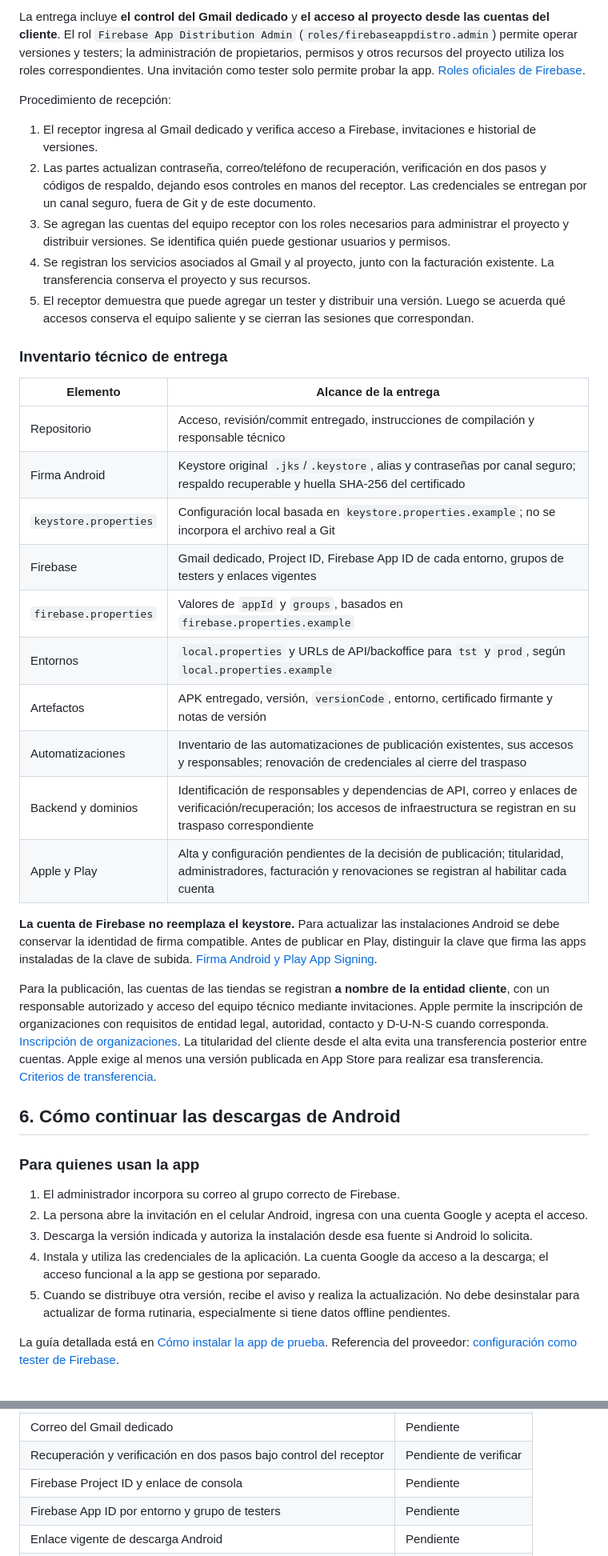
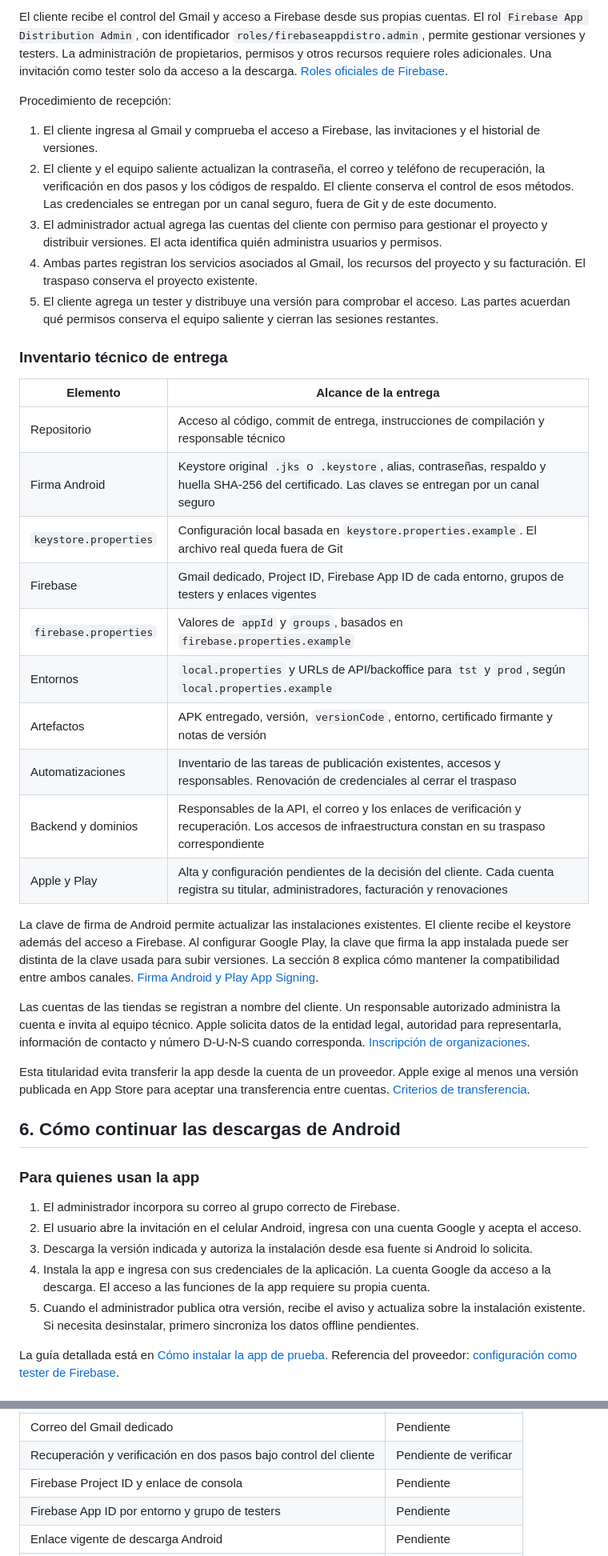
Before and after one commit to IngenieriaParaLaAlimentacion/app_mobile, a Markdown page: docs/traspaso-app-mobile.md, 2 parts joined by grey strips. Shown at 80% size. GitHub-like rendering.

```diff
--- a/docs/traspaso-app-mobile.md
+++ b/docs/traspaso-app-mobile.md
@@ -112,42 +101,44 @@ La administración de Firebase utiliza un **Gmail dedicado al proyecto**. La cue
 
-La entrega incluye **el control del Gmail dedicado** y **el acceso al proyecto desde las cuentas del cliente**. El rol `Firebase App Distribution Admin` (`roles/firebaseappdistro.admin`) permite operar versiones y testers; la administración de propietarios, permisos y otros recursos del proyecto utiliza los roles correspondientes. Una invitación como tester solo permite probar la app. [Roles oficiales de Firebase](https://firebase.google.com/docs/projects/iam/roles-predefined-product).
+El cliente recibe el control del Gmail y acceso a Firebase desde sus propias cuentas. El rol `Firebase App Distribution Admin`, con identificador `roles/firebaseappdistro.admin`, permite gestionar versiones y testers. La administración de propietarios, permisos y otros recursos requiere roles adicionales. Una invitación como tester solo da acceso a la descarga. [Roles oficiales de Firebase](https://firebase.google.com/docs/projects/iam/roles-predefined-product).
 
 Procedimiento de recepción:
 
-1. El receptor ingresa al Gmail dedicado y verifica acceso a Firebase, invitaciones e historial de versiones.
-2. Las partes actualizan contraseña, correo/teléfono de recuperación, verificación en dos pasos y códigos de respaldo, dejando esos controles en manos del receptor. Las credenciales se entregan por un canal seguro, fuera de Git y de este documento.
-3. Se agregan las cuentas del equipo receptor con los roles necesarios para administrar el proyecto y distribuir versiones. Se identifica quién puede gestionar usuarios y permisos.
-4. Se registran los servicios asociados al Gmail y al proyecto, junto con la facturación existente. La transferencia conserva el proyecto y sus recursos.
-5. El receptor demuestra que puede agregar un tester y distribuir una versión. Luego se acuerda qué accesos conserva el equipo saliente y se cierran las sesiones que correspondan.
+1. El cliente ingresa al Gmail y comprueba el acceso a Firebase, las invitaciones y el historial de versiones.
+2. El cliente y el equipo saliente actualizan la contraseña, el correo y teléfono de recuperación, la verificación en dos pasos y los códigos de respaldo. El cliente conserva el control de esos métodos. Las credenciales se entregan por un canal seguro, fuera de Git y de este documento.
+3. El administrador actual agrega las cuentas del cliente con permiso para gestionar el proyecto y distribuir versiones. El acta identifica quién administra usuarios y permisos.
+4. Ambas partes registran los servicios asociados al Gmail, los recursos del proyecto y su facturación. El traspaso conserva el proyecto existente.
+5. El cliente agrega un tester y distribuye una versión para comprobar el acceso. Las partes acuerdan qué permisos conserva el equipo saliente y cierran las sesiones restantes.
 
 ### Inventario técnico de entrega
 
 | Elemento | Alcance de la entrega |
 | --- | --- |
-| Repositorio | Acceso, revisión/commit entregado, instrucciones de compilación y responsable técnico |
-| Firma Android | Keystore original `.jks`/`.keystore`, alias y contraseñas por canal seguro; respaldo recuperable y huella SHA-256 del certificado |
-| `keystore.properties` | Configuración local basada en `keystore.properties.example`; no se incorpora el archivo real a Git |
+| Repositorio | Acceso al código, commit de entrega, instrucciones de compilación y responsable técnico |
+| Firma Android | Keystore original `.jks` o `.keystore`, alias, contraseñas, respaldo y huella SHA-256 del certificado. Las claves se entregan por un canal seguro |
+| `keystore.properties` | Configuración local basada en `keystore.properties.example`. El archivo real queda fuera de Git |
 | Firebase | Gmail dedicado, Project ID, Firebase App ID de cada entorno, grupos de testers y enlaces vigentes |
 | `firebase.properties` | Valores de `appId` y `groups`, basados en `firebase.properties.example` |
 | Entornos | `local.properties` y URLs de API/backoffice para `tst` y `prod`, según `local.properties.example` |
 | Artefactos | APK entregado, versión, `versionCode`, entorno, certificado firmante y notas de versión |
-| Automatizaciones | Inventario de las automatizaciones de publicación existentes, sus accesos y responsables; renovación de credenciales al cierre del traspaso |
-| Backend y dominios | Identificación de responsables y dependencias de API, correo y enlaces de verificación/recuperación; los accesos de infraestructura se registran en su traspaso correspondiente |
-| Apple y Play | Alta y configuración pendientes de la decisión de publicación; titularidad, administradores, facturación y renovaciones se registran al habilitar cada cuenta |
+| Automatizaciones | Inventario de las tareas de publicación existentes, accesos y responsables. Renovación de credenciales al cerrar el traspaso |
+| Backend y dominios | Responsables de la API, el correo y los enlaces de verificación y recuperación. Los accesos de infraestructura constan en su traspaso correspondiente |
+| Apple y Play | Alta y configuración pendientes de la decisión del cliente. Cada cuenta registra su titular, administradores, facturación y renovaciones |
 
-**La cuenta de Firebase no reemplaza el keystore.** Para actualizar las instalaciones Android se debe conservar la identidad de firma compatible. Antes de publicar en Play, distinguir la clave que firma las apps instaladas de la clave de subida. [Firma Android y Play App Signing](https://developer.android.com/studio/publish/app-signing).
+La clave de firma de Android permite actualizar las instalaciones existentes. El cliente recibe el keystore además del acceso a Firebase. Al configurar Google Play, la clave que firma la app instalada puede ser distinta de la clave usada para subir versiones. La sección 8 explica cómo mantener la compatibilidad entre ambos canales. [Firma Android y Play App Signing](https://developer.android.com/studio/publish/app-signing).
 
-Para la publicación, las cuentas de las tiendas se registran **a nombre de la entidad cliente**, con un responsable autorizado y acceso del equipo técnico mediante invitaciones. Apple permite la inscripción de organizaciones con requisitos de entidad legal, autoridad, contacto y D-U-N-S cuando corresponda. [Inscripción de organizaciones](https://developer.apple.com/programs/enroll/). La titularidad del cliente desde el alta evita una transferencia posterior entre cuentas. Apple exige al menos una versión publicada en App Store para realizar esa transferencia. [Criterios de transferencia](https://developer.apple.com/help/app-store-connect/transfer-an-app/app-transfer-criteria/).
+Las cuentas de las tiendas se registran a nombre del cliente. Un responsable autorizado administra la cuenta e invita al equipo técnico. Apple solicita datos de la entidad legal, autoridad para representarla, información de contacto y número D-U-N-S cuando corresponda. [Inscripción de organizaciones](https://developer.apple.com/programs/enroll/).
+
+Esta titularidad evita transferir la app desde la cuenta de un proveedor. Apple exige al menos una versión publicada en App Store para aceptar una transferencia entre cuentas. [Criterios de transferencia](https://developer.apple.com/help/app-store-connect/transfer-an-app/app-transfer-criteria/).
 
 ## 6. Cómo continuar las descargas de Android
 
 ### Para quienes usan la app
 
 1. El administrador incorpora su correo al grupo correcto de Firebase.
-2. La persona abre la invitación en el celular Android, ingresa con una cuenta Google y acepta el acceso.
+2. El usuario abre la invitación en el celular Android, ingresa con una cuenta Google y acepta el acceso.
 3. Descarga la versión indicada y autoriza la instalación desde esa fuente si Android lo solicita.
-4. Instala y utiliza las credenciales de la aplicación. La cuenta Google da acceso a la descarga; el acceso funcional a la app se gestiona por separado.
-5. Cuando se distribuye otra versión, recibe el aviso y realiza la actualización. No debe desinstalar para actualizar de forma rutinaria, especialmente si tiene datos offline pendientes.
+4. Instala la app e ingresa con sus credenciales de la aplicación. La cuenta Google da acceso a la descarga. El acceso a las funciones de la app requiere su propia cuenta.
+5. Cuando el administrador publica otra versión, recibe el aviso y actualiza sobre la instalación existente. Si necesita desinstalar, primero sincroniza los datos offline pendientes.
 
 La guía detallada está en [Cómo instalar la app de prueba](guia-instalacion-testers.md). Referencia del proveedor: [configuración como tester de Firebase](https://firebase.google.com/docs/app-distribution/get-set-up-as-a-tester).
 
@@ -259,5 +250,5 @@ El acta identifica las cuentas, materiales, responsables y accesos recibidos. La
 | Correo del Gmail dedicado | Pendiente |
-| Recuperación y verificación en dos pasos bajo control del receptor | Pendiente de verificar |
+| Recuperación y verificación en dos pasos bajo control del cliente | Pendiente de verificar |
 | Firebase Project ID y enlace de consola | Pendiente |
 | Firebase App ID por entorno y grupo de testers | Pendiente |
 | Enlace vigente de descarga Android | Pendiente |
```
Also changed, not shown: other parts of docs/traspaso-app-mobile.md (+77 -90 lines).
